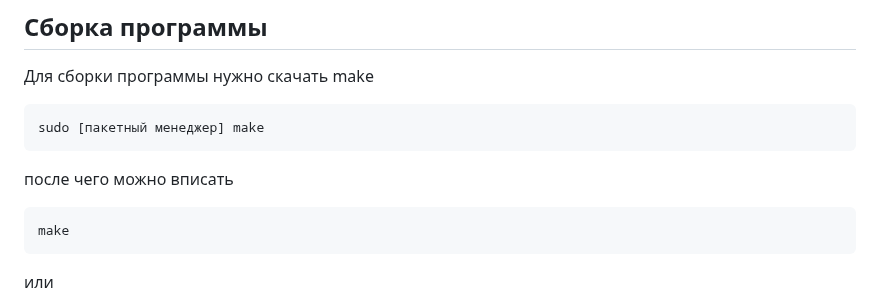
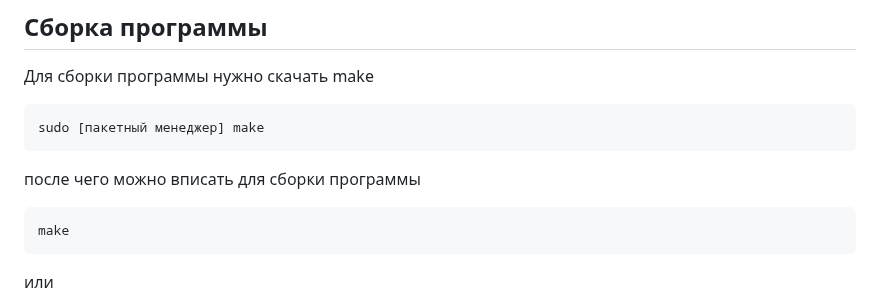
Before and after one commit to demagogen/kvadratka, a Markdown page: README.md, the part around the change. Rendered like a GitHub page.

Commit message:
gotovnost sdachi dedu 2

````diff
--- a/README.md
+++ b/README.md
@@ -13,7 +13,7 @@ cd kvadratka
 ```bash
 sudo [пакетный менеджер] make
 ```
-после чего можно вписать
+после чего можно вписать для сборки программы
 ```bash
 make
 ```
````
